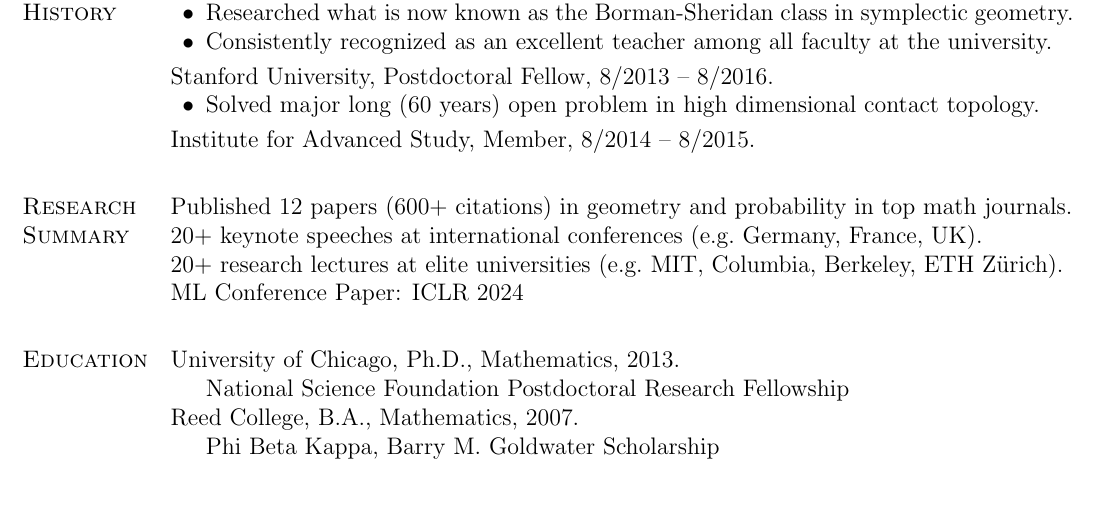
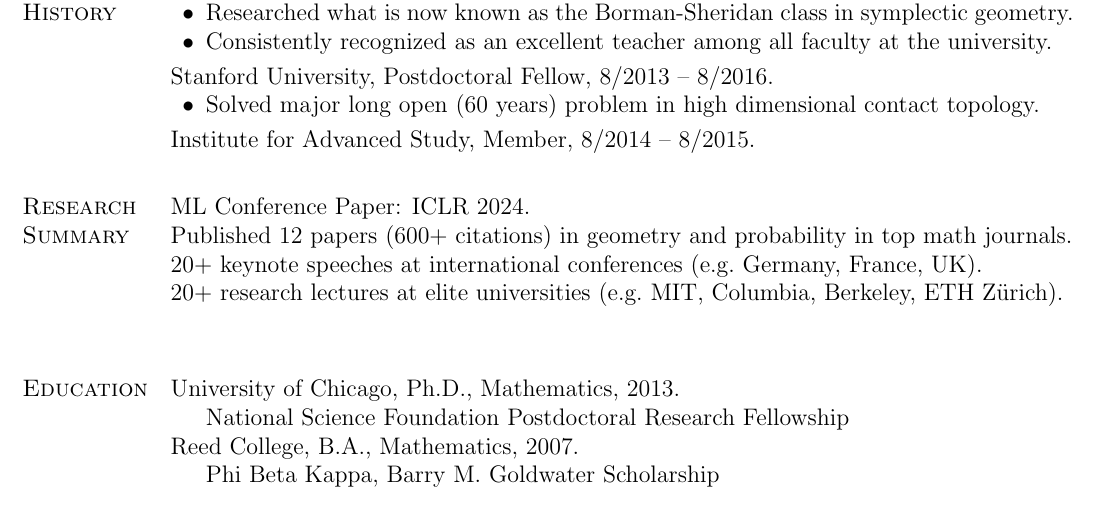
Before and after one commit to stromborman/resume, a LaTeX CV (BormanResume.tex): part of the page, cut so that both start at the same text. Compiled offline with pdfLaTeX.

Commit message:
Fix puncuation error

```diff
--- a/BormanResume.tex
+++ b/BormanResume.tex
@@ -215,24 +215,17 @@
 \smallskip
 Stanford University, Postdoctoral Fellow, 8/2013 -- 8/2016.
 \begin{innerlist}
-	\item Solved major long (60 years) open problem in high dimensional contact topology.
+	\item Solved major long open (60 years) problem in high dimensional contact topology.
 \end{innerlist}
 \smallskip
 Institute for Advanced Study, Member, 8/2014 -- 8/2015.
 
 \section{Research Summary}
+ML Conference Paper: ICLR 2024.\\
 Published 12 papers (600+ citations) in geometry and probability in top math journals.\\
 20+ keynote speeches at international conferences (e.g.\ Germany, France, UK).\\
 20+ research lectures at elite universities (e.g.\ MIT, Columbia, Berkeley, ETH Z\"{u}rich).\\
-ML Conference Paper: ICLR 2024
-%Taught dozens of math courses at the upper undergraduate and graduate level.
-%\vspace{-\baselineskip}
-%\begin{loneinnerlist}
-%\item Published 10 papers (400+ citations) in geometry and probability in top math journals
-%\item 20+ keynote speeches at international conferences (e.g.\ Germany, France, UK)
-%\item 20+ research lectures at elite universities (e.g.\ MIT, Columbia, Berkeley, ETH Z\"{u}rich)
-%\item Taught dozens of math courses at the upper undergraduate and graduate level
-%\end{loneinnerlist}
+
 
 \section{Education}
 University of Chicago, Ph.D., Mathematics, 2013.
```
Also changed, not shown: BormanResume.pdf.
